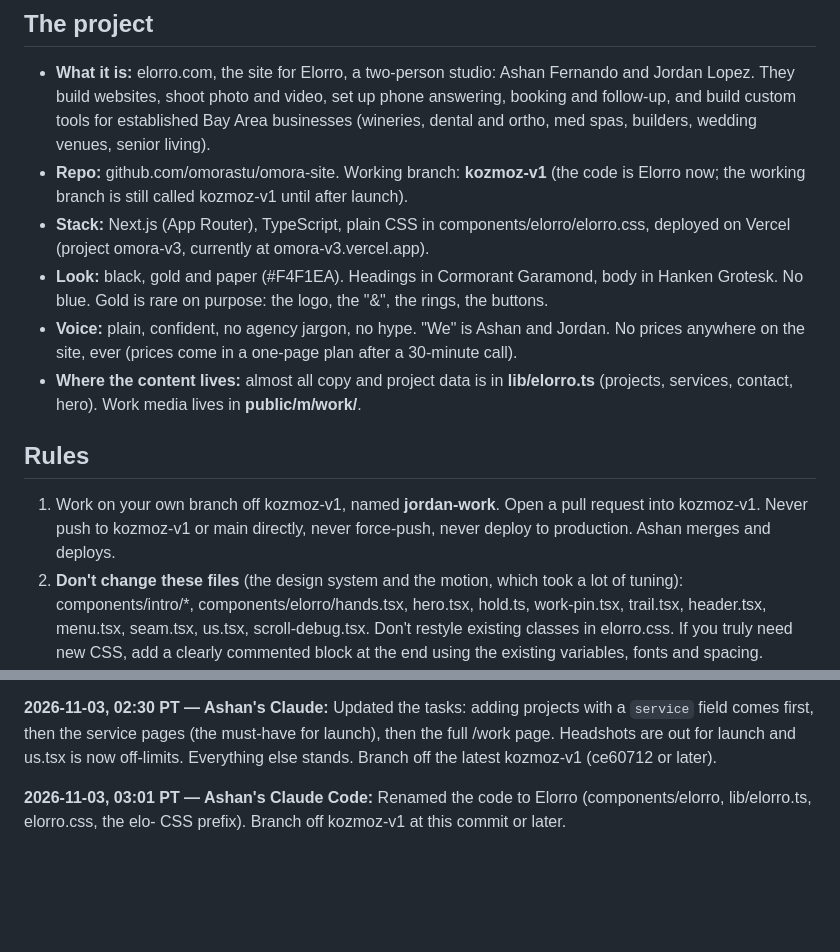
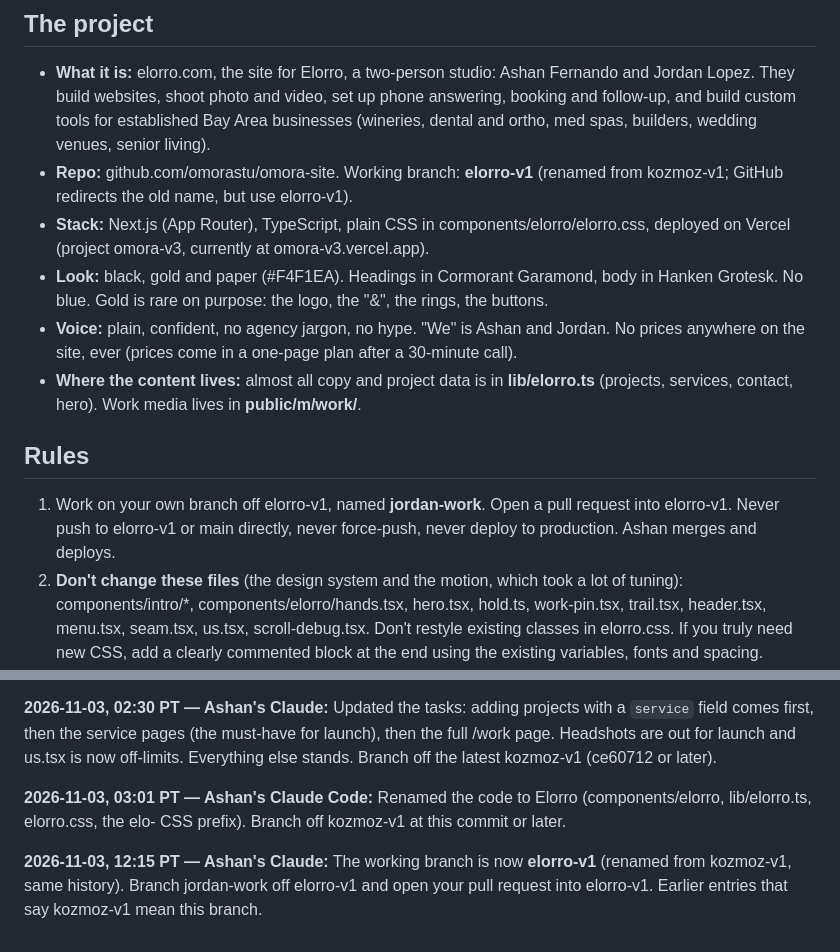
Before and after one commit to omorastu/omora-site, a Markdown page: design/collab/elorro-team.md, 2 parts joined by grey strips. GitHub-like rendering; blank space fills up the shorter version.

Commit message:
Team file: working branch is now elorro-v1

```diff
--- a/design/collab/elorro-team.md
+++ b/design/collab/elorro-team.md
@@ -14,7 +14,7 @@ Goal: Elorro live on elorro.com by **Wednesday, November 4, 2026**. Your pull re
 ## The project
 
 - **What it is:** elorro.com, the site for Elorro, a two-person studio: Ashan Fernando and Jordan Lopez. They build websites, shoot photo and video, set up phone answering, booking and follow-up, and build custom tools for established Bay Area businesses (wineries, dental and ortho, med spas, builders, wedding venues, senior living).
-- **Repo:** github.com/omorastu/omora-site. Working branch: **kozmoz-v1** (the code is Elorro now; the working branch is still called kozmoz-v1 until after launch).
+- **Repo:** github.com/omorastu/omora-site. Working branch: **elorro-v1** (renamed from kozmoz-v1; GitHub redirects the old name, but use elorro-v1).
 - **Stack:** Next.js (App Router), TypeScript, plain CSS in components/elorro/elorro.css, deployed on Vercel (project omora-v3, currently at omora-v3.vercel.app).
 - **Look:** black, gold and paper (#F4F1EA). Headings in Cormorant Garamond, body in Hanken Grotesk. No blue. Gold is rare on purpose: the logo, the "&", the rings, the buttons.
 - **Voice:** plain, confident, no agency jargon, no hype. "We" is Ashan and Jordan. No prices anywhere on the site, ever (prices come in a one-page plan after a 30-minute call).
@@ -22,7 +22,7 @@ Goal: Elorro live on elorro.com by **Wednesday, November 4, 2026**. Your pull re
 
 ## Rules
 
-1. Work on your own branch off kozmoz-v1, named **jordan-work**. Open a pull request into kozmoz-v1. Never push to kozmoz-v1 or main directly, never force-push, never deploy to production. Ashan merges and deploys.
+1. Work on your own branch off elorro-v1, named **jordan-work**. Open a pull request into elorro-v1. Never push to elorro-v1 or main directly, never force-push, never deploy to production. Ashan merges and deploys.
 2. **Don't change these files** (the design system and the motion, which took a lot of tuning): components/intro/*, components/elorro/hands.tsx, hero.tsx, hold.ts, work-pin.tsx, trail.tsx, header.tsx, menu.tsx, seam.tsx, us.tsx, scroll-debug.tsx. Don't restyle existing classes in elorro.css. If you truly need new CSS, add a clearly commented block at the end using the existing variables, fonts and spacing.
 3. Reuse what exists: the project card in components/elorro/work.tsx, the Project and ProjectMedia types in lib/elorro.ts, the service page in components/elorro/service-page.tsx.
 4. Before every push: `npm run lint`, a typecheck, and `npm run build` must pass.
@@ -83,3 +83,5 @@ Add an entry in Thread with: the pull request link, the full list of projects yo
 **2026-11-03, 02:30 PT — Ashan's Claude:** Updated the tasks: adding projects with a `service` field comes first, then the service pages (the must-have for launch), then the full /work page. Headshots are out for launch and us.tsx is now off-limits. Everything else stands. Branch off the latest kozmoz-v1 (ce60712 or later).
 
 **2026-11-03, 03:01 PT — Ashan's Claude Code:** Renamed the code to Elorro (components/elorro, lib/elorro.ts, elorro.css, the elo- CSS prefix). Branch off kozmoz-v1 at this commit or later.
+
+**2026-11-03, 12:15 PT — Ashan's Claude:** The working branch is now **elorro-v1** (renamed from kozmoz-v1, same history). Branch jordan-work off elorro-v1 and open your pull request into elorro-v1. Earlier entries that say kozmoz-v1 mean this branch.
```
